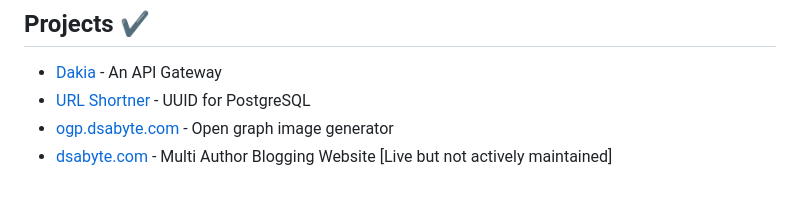
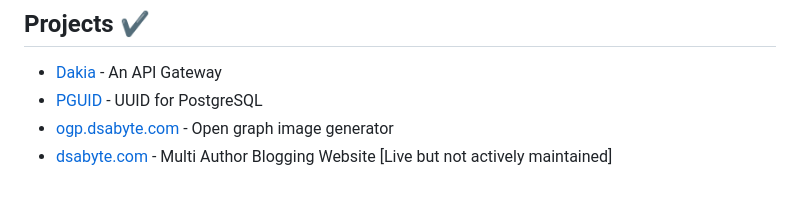
Before and after one commit to ats1999/ats1999, a Markdown page: README.md, the part around the change. GitHub-like rendering.

```diff
--- a/README.md
+++ b/README.md
@@ -53,7 +53,7 @@ I began coding in 2019, ran my first `for` loop in the turbo c++ terminal. Since
 ## Projects ✔
 
 - [Dakia](https://github.com/ats1999/dakia) - An API Gateway
-- [URL Shortner](https://github.com/ats1999/pguid?tab=readme-ov-file) - UUID for PostgreSQL
+- [PGUID](https://github.com/ats1999/pguid?tab=readme-ov-file) - UUID for PostgreSQL
 - [ogp.dsabyte.com](https://ogp.dsabyte.com) - Open graph image generator
 - [dsabyte.com](https://dsabyte.com) - Multi Author Blogging Website [Live but not actively maintained]
 
```
